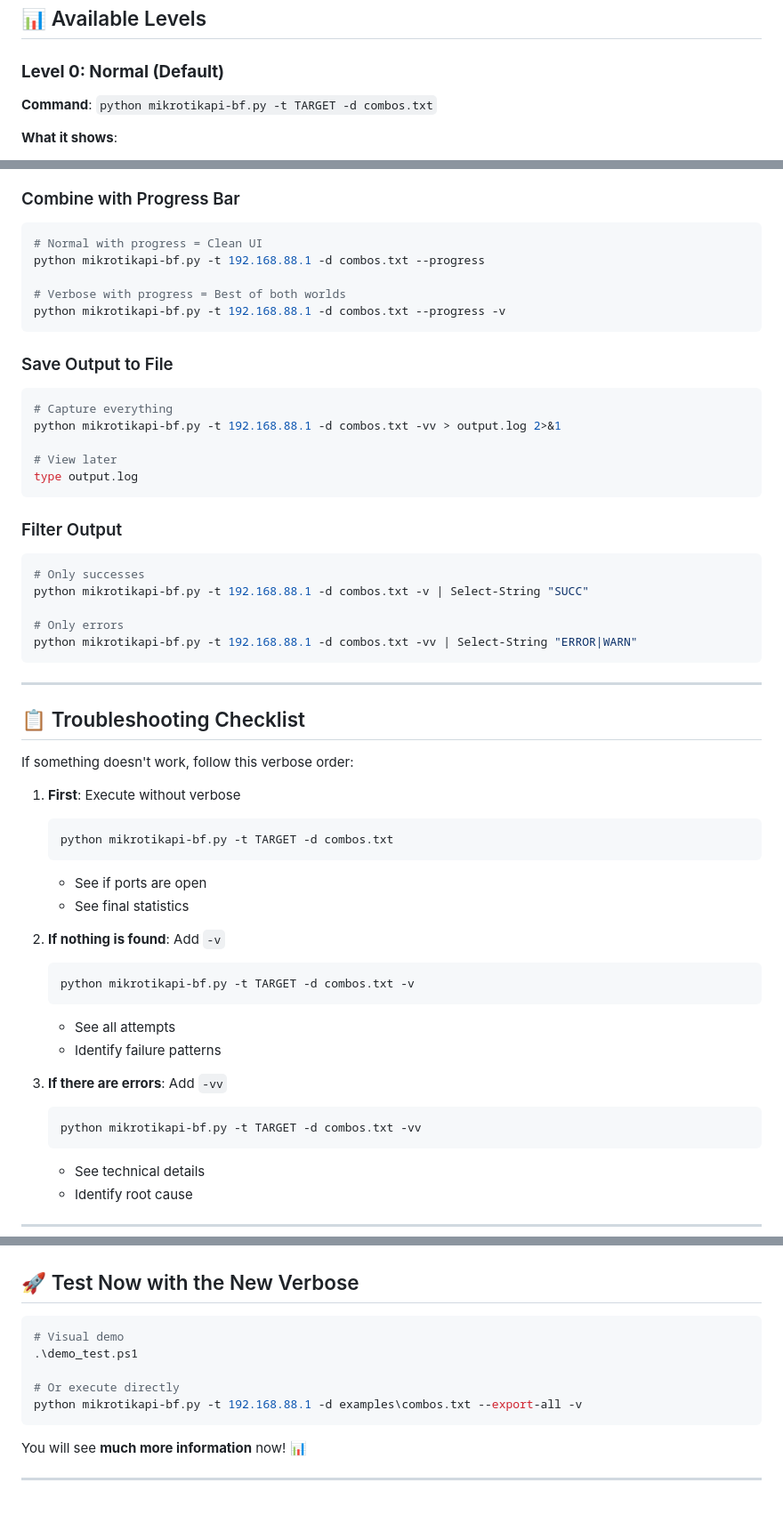
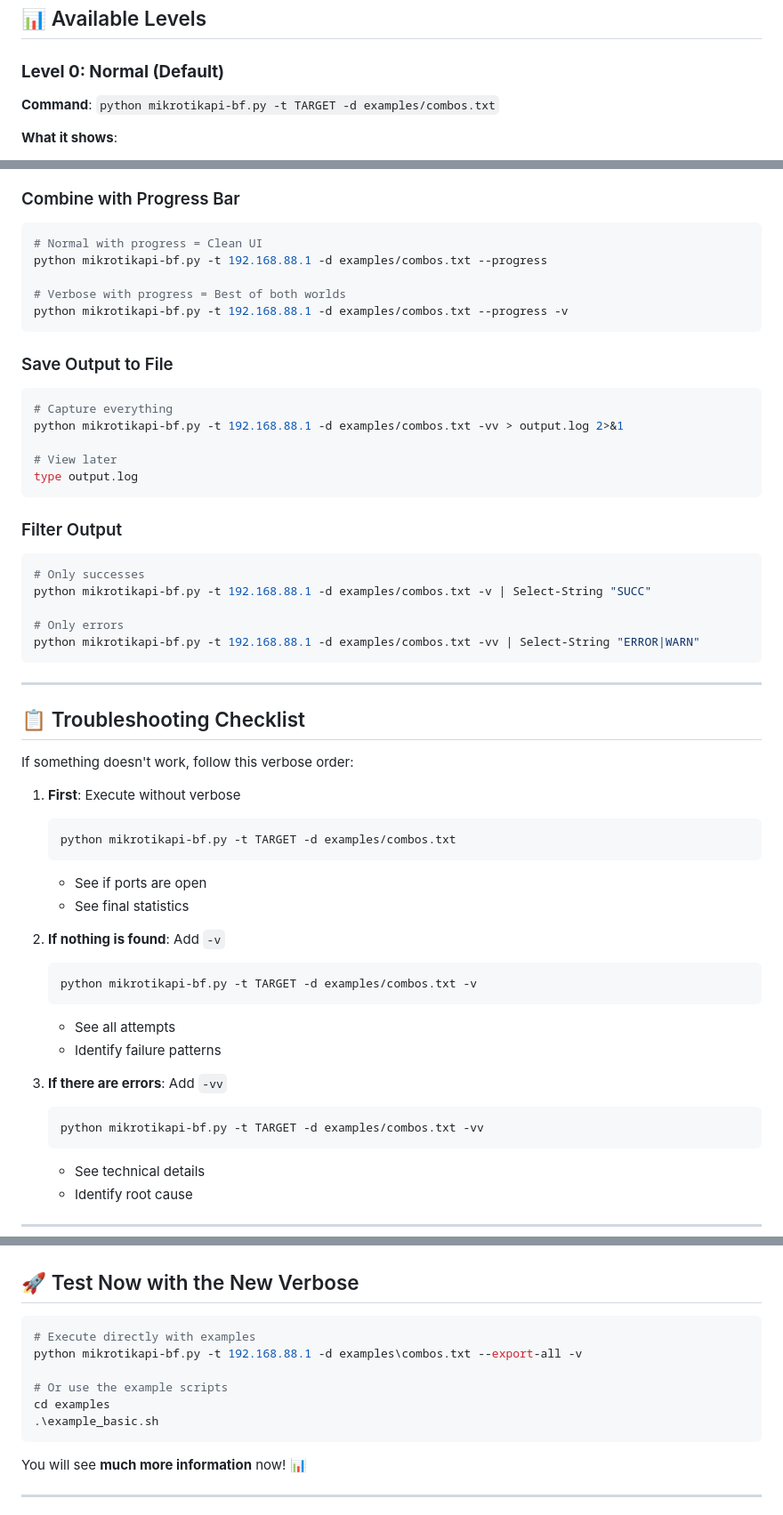
Before and after one commit to mrhenrike/MikrotikAPI-BF, a Markdown page: VERBOSE_GUIDE.md, 3 parts joined by grey strips. Shown at 89% size. Drawn GitHub-style.

Commit message:
docs: Fix VERBOSE_GUIDE file references and paths
- Remove references to deleted demo_test.ps1 script
- Update all combos.txt references to use examples/combos.txt path
- Fix file paths to match current project structure
- Update test examples to use existing example scripts
- Ensure all referenced files actually exist in the project

````diff
--- a/VERBOSE_GUIDE.md
+++ b/VERBOSE_GUIDE.md
@@ -9,7 +9,7 @@ MikrotikAPI-BF v2.0 has **3 verbosity levels** to control the amount of informat
 ## 📊 Available Levels
 
 ### **Level 0: Normal (Default)**
-**Command**: `python mikrotikapi-bf.py -t TARGET -d combos.txt`
+**Command**: `python mikrotikapi-bf.py -t TARGET -d examples/combos.txt`
 
 **What it shows**:
 - ✅ CHECKING TARGET SERVICES (port scan)
@@ -179,16 +179,16 @@ Success Rate    : 20.0%
 ### Combine with Progress Bar
 ```powershell
 # Normal with progress = Clean UI
-python mikrotikapi-bf.py -t 192.168.88.1 -d combos.txt --progress
+python mikrotikapi-bf.py -t 192.168.88.1 -d examples/combos.txt --progress
 
 # Verbose with progress = Best of both worlds
-python mikrotikapi-bf.py -t 192.168.88.1 -d combos.txt --progress -v
+python mikrotikapi-bf.py -t 192.168.88.1 -d examples/combos.txt --progress -v
 ```
 
 ### Save Output to File
 ```powershell
 # Capture everything
-python mikrotikapi-bf.py -t 192.168.88.1 -d combos.txt -vv > output.log 2>&1
+python mikrotikapi-bf.py -t 192.168.88.1 -d examples/combos.txt -vv > output.log 2>&1
 
 # View later
 type output.log
@@ -197,10 +197,10 @@ type output.log
 ### Filter Output
 ```powershell
 # Only successes
-python mikrotikapi-bf.py -t 192.168.88.1 -d combos.txt -v | Select-String "SUCC"
+python mikrotikapi-bf.py -t 192.168.88.1 -d examples/combos.txt -v | Select-String "SUCC"
 
 # Only errors
-python mikrotikapi-bf.py -t 192.168.88.1 -d combos.txt -vv | Select-String "ERROR|WARN"
+python mikrotikapi-bf.py -t 192.168.88.1 -d examples/combos.txt -vv | Select-String "ERROR|WARN"
 ```
 
 ---
@@ -211,21 +211,21 @@ If something doesn't work, follow this verbose order:
 
 1. **First**: Execute without verbose
    ```powershell
-   python mikrotikapi-bf.py -t TARGET -d combos.txt
+   python mikrotikapi-bf.py -t TARGET -d examples/combos.txt
    ```
    - See if ports are open
    - See final statistics
 
 2. **If nothing is found**: Add `-v`
    ```powershell
-   python mikrotikapi-bf.py -t TARGET -d combos.txt -v
+   python mikrotikapi-bf.py -t TARGET -d examples/combos.txt -v
    ```
    - See all attempts
    - Identify failure patterns
 
 3. **If there are errors**: Add `-vv`
    ```powershell
-   python mikrotikapi-bf.py -t TARGET -d combos.txt -vv
+   python mikrotikapi-bf.py -t TARGET -d examples/combos.txt -vv
    ```
    - See technical details
    - Identify root cause
@@ -339,11 +339,12 @@ Troubleshooting:
 ## 🚀 Test Now with the New Verbose
 
 ```powershell
-# Visual demo
-.\demo_test.ps1
+# Execute directly with examples
+python mikrotikapi-bf.py -t 192.168.88.1 -d examples\combos.txt --export-all -v
 
-# Or execute directly
-python mikrotikapi-bf.py -t 192.168.88.1 -d examples\combos.txt --export-all -v
+# Or use the example scripts
+cd examples
+.\example_basic.sh
 ```
 
 You will see **much more information** now! 📊
````
Also changed, not shown: other parts of VERBOSE_GUIDE.md (+3 -3 lines).
